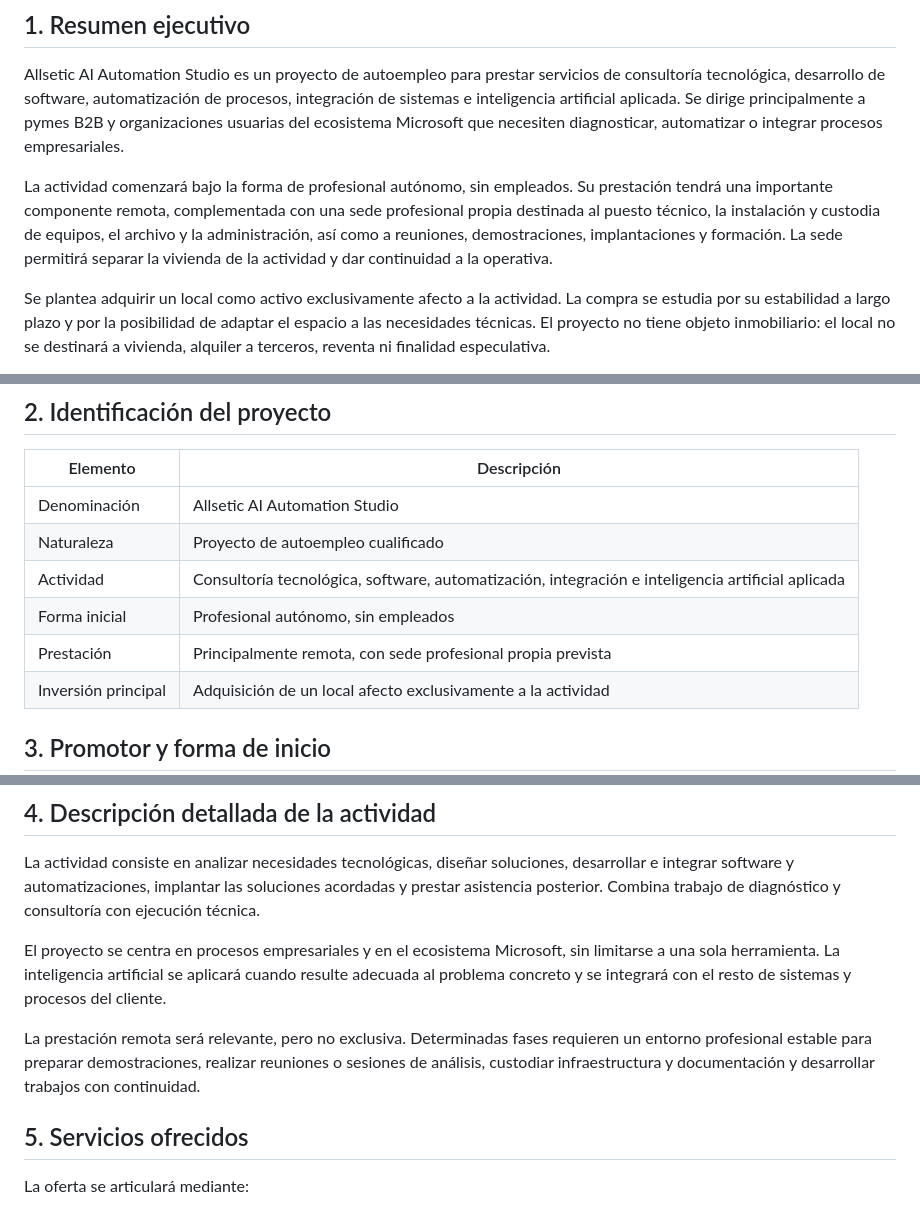
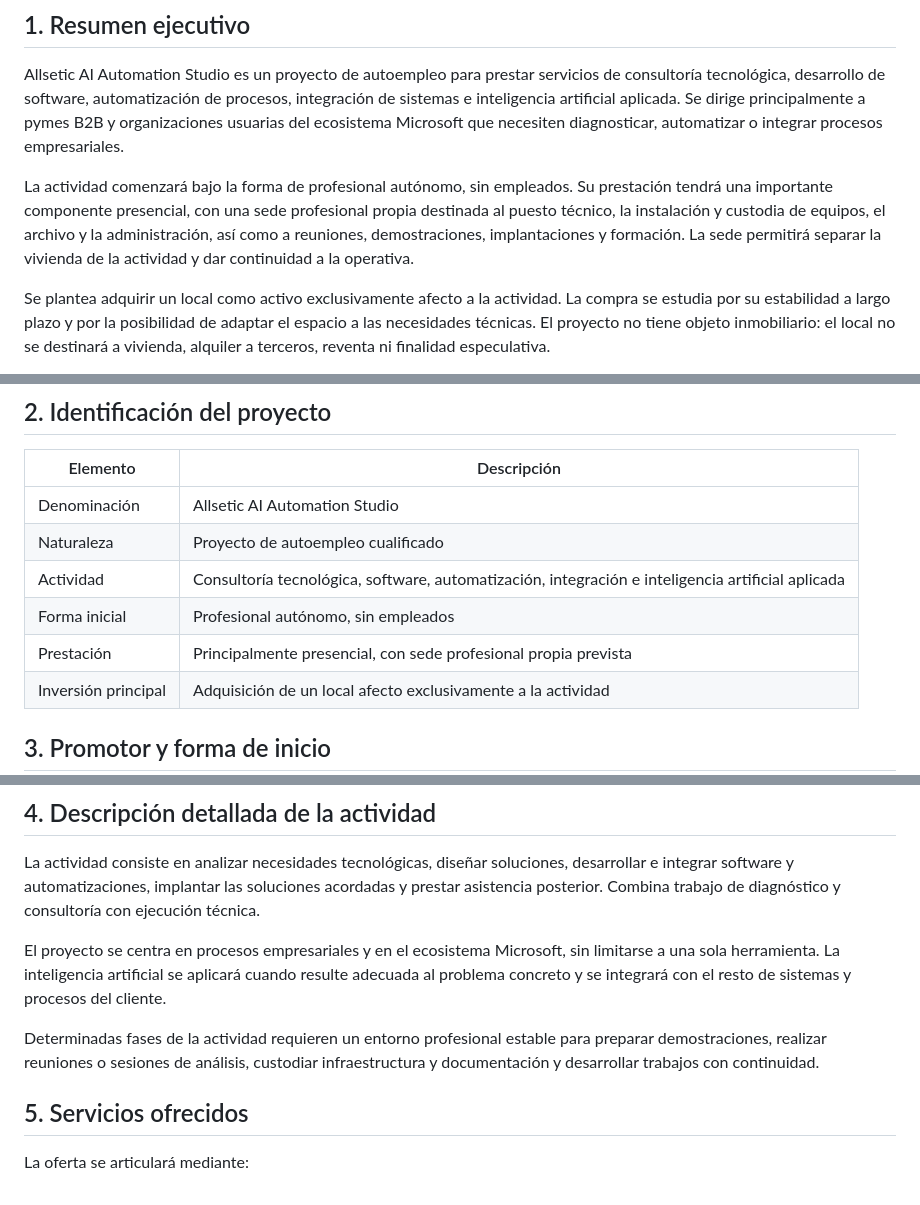
Before and after one commit to jotakv/memoria-proyecto, a Markdown page: MEMORIA_SEPE_PRESENTACION_FINAL.md, 3 parts joined by grey strips. Rendered like a GitHub page.

Commit message:
Change service delivery from remote to in-person
Updated the document to reflect a shift from remote to in-person services, emphasizing the necessity of a professional space for operations.

```diff
--- a/MEMORIA_SEPE_PRESENTACION_FINAL.md
+++ b/MEMORIA_SEPE_PRESENTACION_FINAL.md
@@ -59,7 +59,7 @@
 
 Allsetic AI Automation Studio es un proyecto de autoempleo para prestar servicios de consultoría tecnológica, desarrollo de software, automatización de procesos, integración de sistemas e inteligencia artificial aplicada. Se dirige principalmente a pymes B2B y organizaciones usuarias del ecosistema Microsoft que necesiten diagnosticar, automatizar o integrar procesos empresariales.
 
-La actividad comenzará bajo la forma de profesional autónomo, sin empleados. Su prestación tendrá una importante componente remota, complementada con una sede profesional propia destinada al puesto técnico, la instalación y custodia de equipos, el archivo y la administración, así como a reuniones, demostraciones, implantaciones y formación. La sede permitirá separar la vivienda de la actividad y dar continuidad a la operativa.
+La actividad comenzará bajo la forma de profesional autónomo, sin empleados. Su prestación tendrá una importante componente presencial, con una sede profesional propia destinada al puesto técnico, la instalación y custodia de equipos, el archivo y la administración, así como a reuniones, demostraciones, implantaciones y formación. La sede permitirá separar la vivienda de la actividad y dar continuidad a la operativa.
 
 Se plantea adquirir un local como activo exclusivamente afecto a la actividad. La compra se estudia por su estabilidad a largo plazo y por la posibilidad de adaptar el espacio a las necesidades técnicas. El proyecto no tiene objeto inmobiliario: el local no se destinará a vivienda, alquiler a terceros, reventa ni finalidad especulativa.
 
@@ -79,7 +79,7 @@ La ejecución queda condicionada a la resolución del SEPE, al respeto de la sec
 | Naturaleza | Proyecto de autoempleo cualificado |
 | Actividad | Consultoría tecnológica, software, automatización, integración e inteligencia artificial aplicada |
 | Forma inicial | Profesional autónomo, sin empleados |
-| Prestación | Principalmente remota, con sede profesional propia prevista |
+| Prestación | Principalmente presencial, con sede profesional propia prevista |
 | Inversión principal | Adquisición de un local afecto exclusivamente a la actividad |
 
 ## 3. Promotor y forma de inicio
@@ -94,7 +94,7 @@ La actividad consiste en analizar necesidades tecnológicas, diseñar soluciones
 
 El proyecto se centra en procesos empresariales y en el ecosistema Microsoft, sin limitarse a una sola herramienta. La inteligencia artificial se aplicará cuando resulte adecuada al problema concreto y se integrará con el resto de sistemas y procesos del cliente.
 
-La prestación remota será relevante, pero no exclusiva. Determinadas fases requieren un entorno profesional estable para preparar demostraciones, realizar reuniones o sesiones de análisis, custodiar infraestructura y documentación y desarrollar trabajos con continuidad.
+Determinadas fases de la actividad requieren un entorno profesional estable para preparar demostraciones, realizar reuniones o sesiones de análisis, custodiar infraestructura y documentación y desarrollar trabajos con continuidad.
 
 ## 5. Servicios ofrecidos
 
```
Also changed, not shown: other parts of MEMORIA_SEPE_PRESENTACION_FINAL.md (+3 -3 lines).
